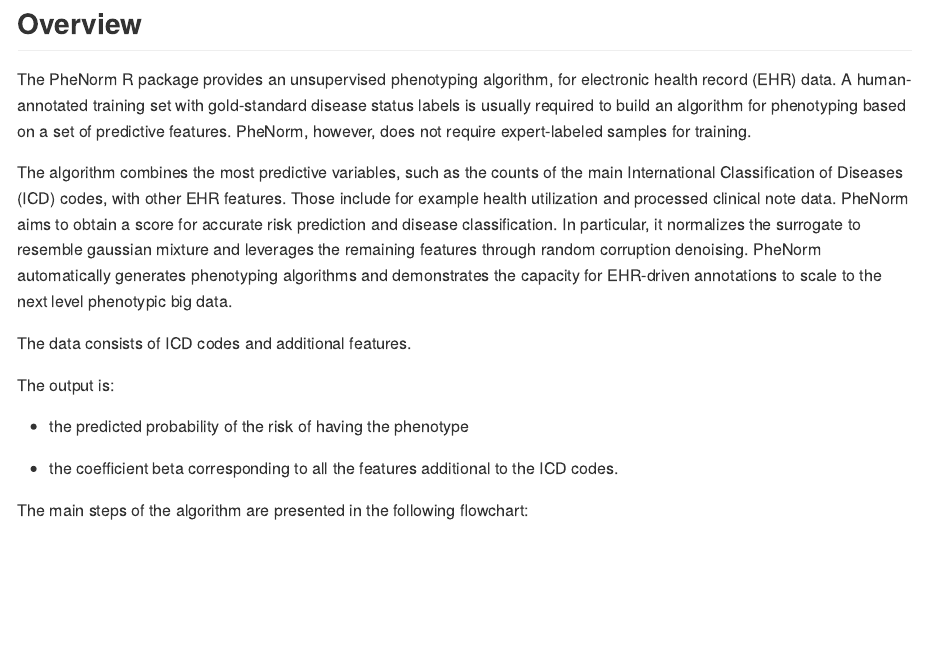
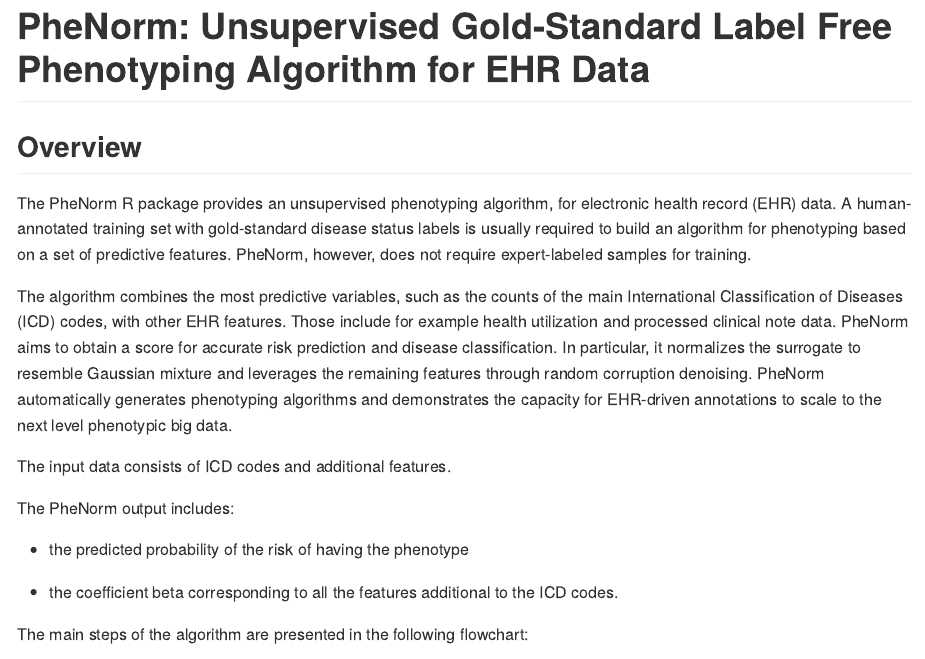
Before and after one commit to celehs/PheNorm, an R Markdown document (README.Rmd): the page in a window 1100 px wide, from 110 px down before the commit and from 30 px down after it. The pictures show the output file README.md that the author committed with the source, drawn offline in the style of GitHub.

Commit message:
update documentation

```diff
--- a/README.Rmd
+++ b/README.Rmd
@@ -1,17 +1,18 @@
 ---
-title: "PheNorm"
 output: github_document
 ---
+
+# PheNorm: Unsupervised Gold-Standard Label Free Phenotyping Algorithm for EHR Data
 
 ## Overview
 
 The PheNorm R package provides an unsupervised phenotyping algorithm, for electronic health record (EHR) data. A human-annotated training set with gold-standard disease status labels is usually required to build an algorithm for phenotyping based on a set of predictive features. PheNorm, however, does not require expert-labeled samples for training.
 
-The algorithm combines the most predictive variables, such as the counts of the main International Classification of Diseases (ICD) codes, with other EHR features. Those include for example health utilization and processed clinical note data. PheNorm aims to obtain a score for accurate risk prediction and disease classification. In particular, it normalizes the surrogate to resemble gaussian mixture and leverages the remaining features through random corruption denoising. PheNorm automatically generates phenotyping algorithms and demonstrates the capacity for EHR-driven annotations to scale to the next level phenotypic big data.
+The algorithm combines the most predictive variables, such as the counts of the main International Classification of Diseases (ICD) codes, with other EHR features. Those include for example health utilization and processed clinical note data. PheNorm aims to obtain a score for accurate risk prediction and disease classification. In particular, it normalizes the surrogate to resemble Gaussian mixture and leverages the remaining features through random corruption denoising. PheNorm automatically generates phenotyping algorithms and demonstrates the capacity for EHR-driven annotations to scale to the next level phenotypic big data.
 
-The data consists of ICD codes and additional features.
+The input data consists of ICD codes and additional features.
 
-The output is:
+The PheNorm output includes:
 
 - the predicted probability of the risk of having the phenotype
 
```
Also changed, not shown: README.md, docs/pkgdown.yml, 2 other files.
